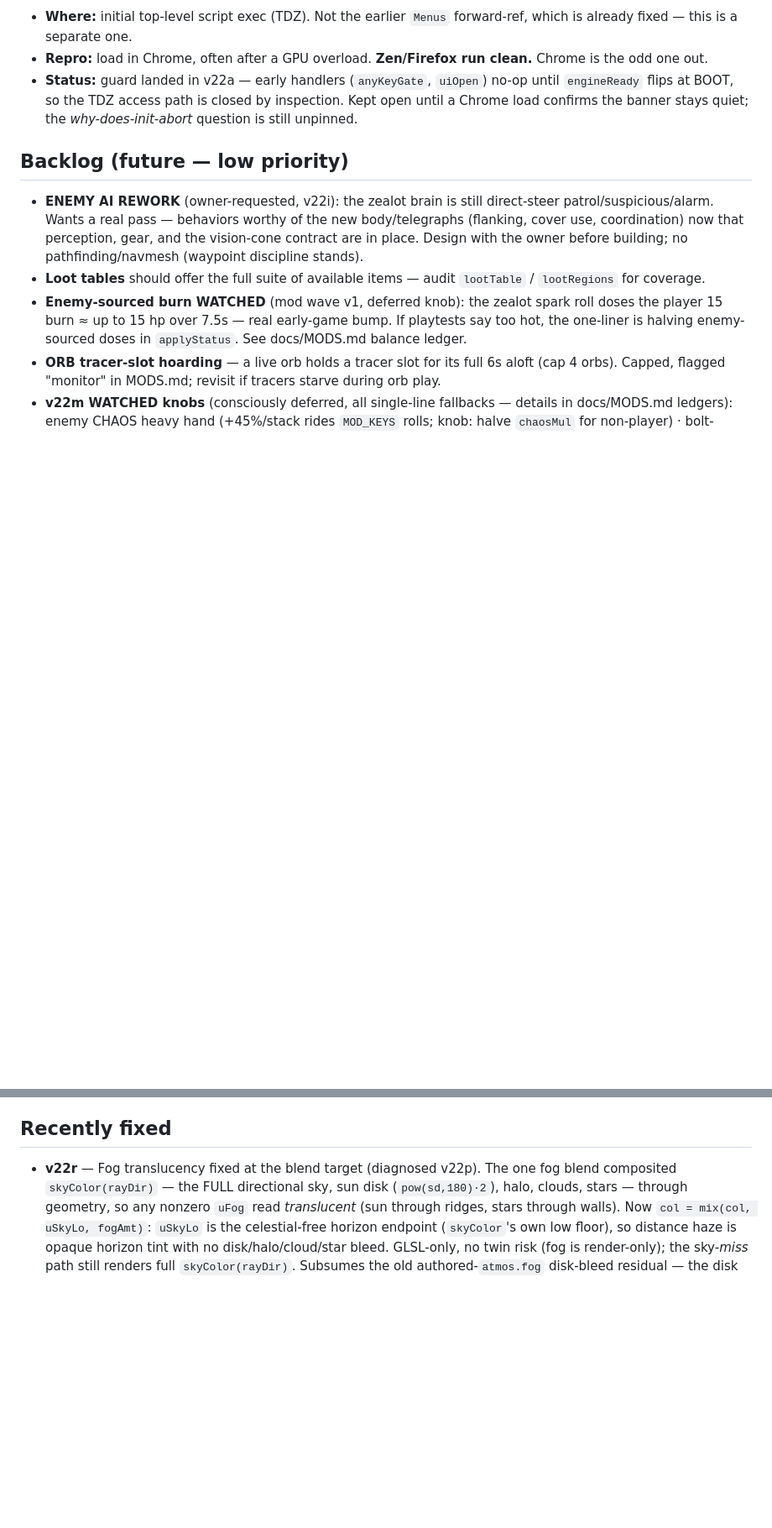
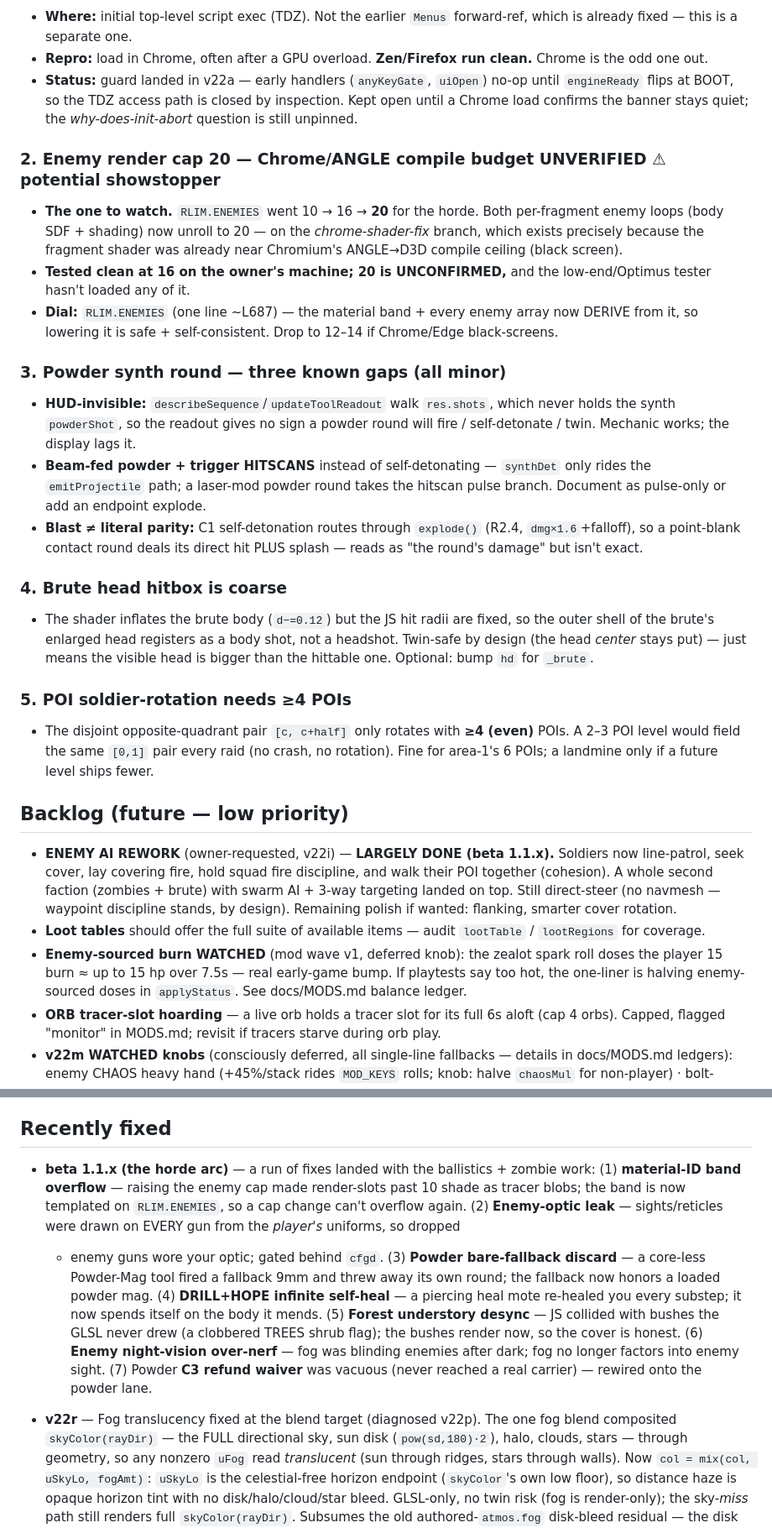
Before and after one commit to nb-kb/shadow-of-the-valley, a Markdown page: KNOWN_BUGS.md, 2 parts joined by grey strips. Shown at 84% size. GitHub-like rendering; blank space fills up the shorter version.

Commit message:
Docs: refresh KNOWN_BUGS + BALANCE for the beta 1.1.x horde arc
- KNOWN_BUGS.md: reviewed at beta 1.1.x. New open items — the enemy render-cap
  20 compile-budget load-test (potential showstopper), the three powder-synth
  gaps, the coarse brute head hitbox, the >=4-POI rotation caveat. Logged the
  session's fixes (material-band overflow, enemy-optic leak, powder bare-fallback
  discard, DRILL+HOPE self-heal, forest desync, night-vision, powder C3).
  ENEMY AI REWORK backlog marked largely done.
- BALANCE.md: enemy HP roster was stale (34 HP Zealot). Now current — Zealot
  200 / Believer 100 / zombie 100 / brute 800, undead lunge 12/24, respawn
  timers, render cap 20. Flagged that the ammo system isn't yet ledgered here.

Co-Authored-By: Claude Opus 4.8 (1M context) <noreply@anthropic.com>

```diff
--- a/KNOWN_BUGS.md
+++ b/KNOWN_BUGS.md
@@ -29,14 +29,48 @@ Last reviewed: 2026-07-11 (build beta 1.0.1).
   inspection. Kept open until a Chrome load confirms the banner stays quiet;
   the *why-does-init-abort* question is still unpinned.
 
+### 2. Enemy render cap 20 — Chrome/ANGLE compile budget UNVERIFIED  ⚠ potential showstopper
+- **The one to watch.** `RLIM.ENEMIES` went 10 → 16 → **20** for the horde. Both
+  per-fragment enemy loops (body SDF + shading) now unroll to 20 — on the
+  *chrome-shader-fix* branch, which exists precisely because the fragment shader
+  was already near Chromium's ANGLE→D3D compile ceiling (black screen).
+- **Tested clean at 16 on the owner's machine; 20 is UNCONFIRMED,** and the
+  low-end/Optimus tester hasn't loaded any of it.
+- **Dial:** `RLIM.ENEMIES` (one line ~L687) — the material band + every enemy
+  array now DERIVE from it, so lowering it is safe + self-consistent. Drop to
+  12–14 if Chrome/Edge black-screens.
+
+### 3. Powder synth round — three known gaps (all minor)
+- **HUD-invisible:** `describeSequence`/`updateToolReadout` walk `res.shots`,
+  which never holds the synth `powderShot`, so the readout gives no sign a powder
+  round will fire / self-detonate / twin. Mechanic works; the display lags it.
+- **Beam-fed powder + trigger HITSCANS** instead of self-detonating — `synthDet`
+  only rides the `emitProjectile` path; a laser-mod powder round takes the
+  hitscan pulse branch. Document as pulse-only or add an endpoint explode.
+- **Blast ≠ literal parity:** C1 self-detonation routes through `explode()`
+  (R2.4, `dmg×1.6`+falloff), so a point-blank contact round deals its direct hit
+  PLUS splash — reads as "the round's damage" but isn't exact.
+
+### 4. Brute head hitbox is coarse
+- The shader inflates the brute body (`d−=0.12`) but the JS hit radii are fixed,
+  so the outer shell of the brute's enlarged head registers as a body shot, not a
+  headshot. Twin-safe by design (the head *center* stays put) — just means the
+  visible head is bigger than the hittable one. Optional: bump `hd` for `_brute`.
+
+### 5. POI soldier-rotation needs ≥4 POIs
+- The disjoint opposite-quadrant pair `[c, c+half]` only rotates with **≥4 (even)**
+  POIs. A 2–3 POI level would field the same `[0,1]` pair every raid (no crash,
+  no rotation). Fine for area-1's 6 POIs; a landmine only if a future level ships
+  fewer.
+
 ## Backlog (future — low priority)
 
-- **ENEMY AI REWORK** (owner-requested, v22i): the zealot brain is still
-  direct-steer patrol/suspicious/alarm. Wants a real pass — behaviors worthy
-  of the new body/telegraphs (flanking, cover use, coordination) now that
-  perception, gear, and the vision-cone contract are in place. Design with
-  the owner before building; no pathfinding/navmesh (waypoint discipline
-  stands).
+- **ENEMY AI REWORK** (owner-requested, v22i) — **LARGELY DONE (beta 1.1.x).**
+  Soldiers now line-patrol, seek cover, lay covering fire, hold squad fire
+  discipline, and walk their POI together (cohesion). A whole second faction
+  (zombies + brute) with swarm AI + 3-way targeting landed on top. Still
+  direct-steer (no navmesh — waypoint discipline stands, by design). Remaining
+  polish if wanted: flanking, smarter cover rotation.
 - **Loot tables** should offer the full suite of available items — audit
   `lootTable` / `lootRegions` for coverage.
 - **Enemy-sourced burn WATCHED** (mod wave v1, deferred knob): the zealot spark
@@ -75,6 +109,22 @@ Last reviewed: 2026-07-11 (build beta 1.0.1).
   in behind it. Perceived first-load stall is gone.
 
 ## Recently fixed
+
+- **beta 1.1.x (the horde arc)** — a run of fixes landed with the ballistics +
+  zombie work: (1) **material-ID band overflow** — raising the enemy cap made
+  render-slots past 10 shade as tracer blobs; the band is now templated on
+  `RLIM.ENEMIES`, so a cap change can't overflow again. (2) **Enemy-optic leak** —
+  sights/reticles were drawn on EVERY gun from the *player's* uniforms, so dropped
+  + enemy guns wore your optic; gated behind `cfgd`. (3) **Powder bare-fallback
+  discard** — a core-less Powder-Mag tool fired a fallback 9mm and threw away its
+  own round; the fallback now honors a loaded powder mag. (4) **DRILL+HOPE
+  infinite self-heal** — a piercing heal mote re-healed you every substep; it now
+  spends itself on the body it mends. (5) **Forest understory desync** — JS
+  collided with bushes the GLSL never drew (a clobbered TREES shrub flag); the
+  bushes render now, so the cover is honest. (6) **Enemy night-vision over-nerf**
+  — fog was blinding enemies after dark; fog no longer factors into enemy sight.
+  (7) Powder **C3 refund waiver** was vacuous (never reached a real carrier) —
+  rewired onto the powder lane.
 
 - **v22r** — Fog translucency fixed at the blend target (diagnosed v22p). The
   one fog blend composited `skyColor(rayDir)` — the FULL directional sky, sun
```
Also changed, not shown: other parts of KNOWN_BUGS.md (+1 -1 lines), docs/BALANCE.md (+20 -6 lines).
